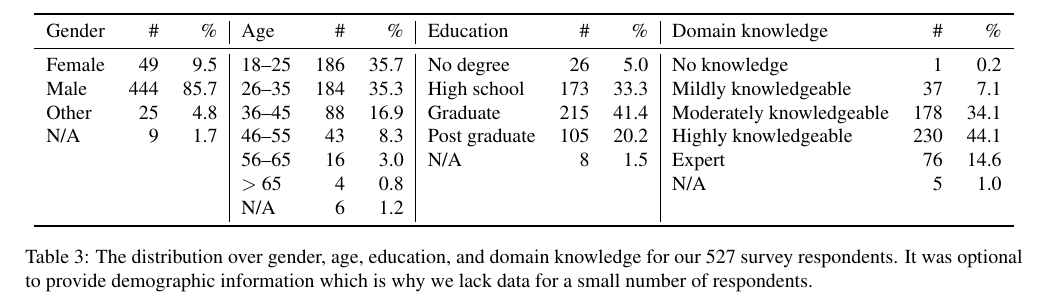
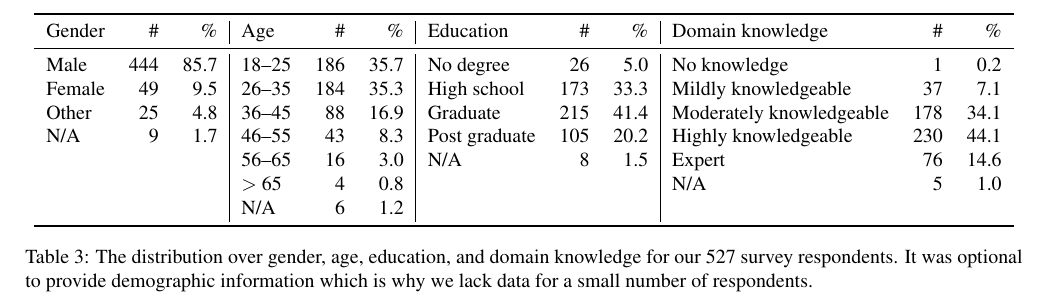
Before and after one commit to tartaruszen/onion-service-usability, a LaTeX document (paper/paper.tex, which reads paper/survey.tex): part of page 9 of 23, cut so that both start at the same text. Compiled offline with pdfLaTeX; a LaTeX package or settings file that is missing is left out.

Commit message:
Sort first column by number.

```diff
--- a/paper/survey.tex
+++ b/paper/survey.tex
@@ -121,8 +121,8 @@ knowledgeable in matters of Internet privacy and security.
 	Education & \# & \% &
 	Domain knowledge & \# & \% \\
 	\midrule
-	Female &  49 &  9.5 & 18--25 & 186 & 35.7 & No degree     &  26 & 5.0  & No knowledge             &   1 & 0.2  \\
-	Male   & 444 & 85.7 & 26--35 & 184 & 35.3 & High school   & 173 & 33.3 & Mildly knowledgeable     &  37 & 7.1  \\
+	Male   & 444 & 85.7 & 18--25 & 186 & 35.7 & No degree     &  26 & 5.0  & No knowledge             &   1 & 0.2  \\
+	Female &  49 &  9.5 & 26--35 & 184 & 35.3 & High school   & 173 & 33.3 & Mildly knowledgeable     &  37 & 7.1  \\
 	Other  &  25 &  4.8 & 36--45 &  88 & 16.9 & Graduate      & 215 & 41.4 & Moderately knowledgeable & 178 & 34.1 \\
 	N/A    &   9 &  1.7 & 46--55 &  43 &  8.3 & Post graduate & 105 & 20.2 & Highly knowledgeable     & 230 & 44.1 \\
 	       &     &      & 56--65 &  16 &  3.0 & N/A           &   8 &  1.5 & Expert                   &  76 & 14.6 \\
```
